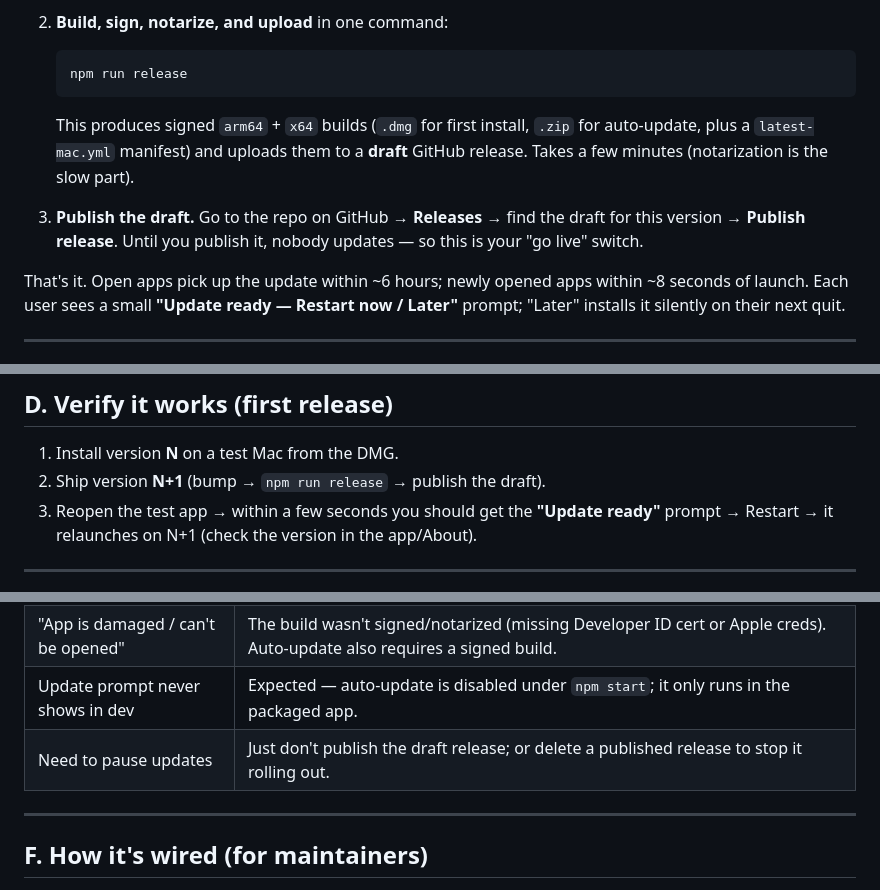
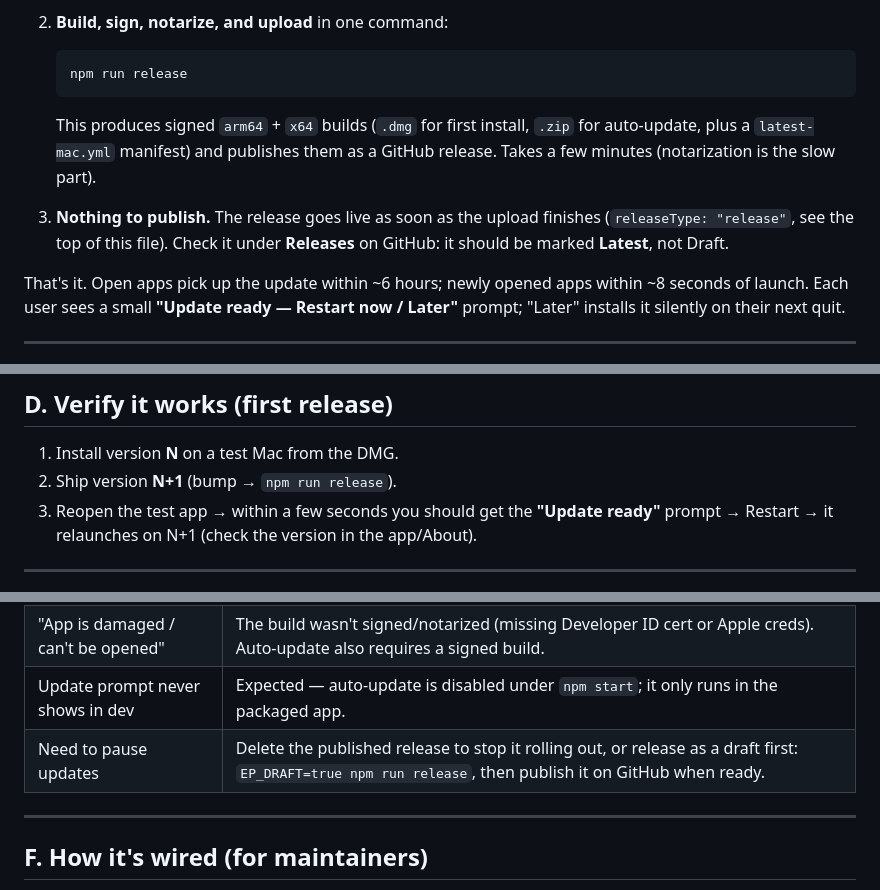
Before and after one commit to sebhofb/surgdash, a Markdown page: RELEASE.md, 3 parts joined by grey strips. GitHub-like rendering.

Commit message:
RELEASE.md: releases publish directly, there is no draft step
Since 2.1.0 the publisher creates a published release (releaseType
"release"), as the top of the guide already said; the step-by-step section,
the update test and the troubleshooting table still described publishing a
draft.

Co-Authored-By: Claude Opus 5.5 <noreply@anthropic.com>

````diff
--- a/RELEASE.md
+++ b/RELEASE.md
@@ -63,9 +63,9 @@ next to a commit means a check failed — do not release from a red commit.
    ```sh
    npm run release
    ```
-   This produces signed `arm64` + `x64` builds (`.dmg` for first install, `.zip` for auto-update, plus a `latest-mac.yml` manifest) and uploads them to a **draft** GitHub release. Takes a few minutes (notarization is the slow part).
+   This produces signed `arm64` + `x64` builds (`.dmg` for first install, `.zip` for auto-update, plus a `latest-mac.yml` manifest) and publishes them as a GitHub release. Takes a few minutes (notarization is the slow part).
 
-3. **Publish the draft.** Go to the repo on GitHub → **Releases** → find the draft for this version → **Publish release**. Until you publish it, nobody updates — so this is your "go live" switch.
+3. **Nothing to publish.** The release goes live as soon as the upload finishes (`releaseType: "release"`, see the top of this file). Check it under **Releases** on GitHub: it should be marked **Latest**, not Draft.
 
 That's it. Open apps pick up the update within ~6 hours; newly opened apps within ~8 seconds of launch. Each user sees a small **"Update ready — Restart now / Later"** prompt; "Later" installs it silently on their next quit.
 
@@ -84,7 +84,7 @@ That's it. Open apps pick up the update within ~6 hours; newly opened apps withi
 ## D. Verify it works (first release)
 
 1. Install version **N** on a test Mac from the DMG.
-2. Ship version **N+1** (bump → `npm run release` → publish the draft).
+2. Ship version **N+1** (bump → `npm run release`).
 3. Reopen the test app → within a few seconds you should get the **"Update ready"** prompt → Restart → it relaunches on N+1 (check the version in the app/About).
 
 ---
@@ -98,7 +98,7 @@ That's it. Open apps pick up the update within ~6 hours; newly opened apps withi
 | Team never gets the update | The GitHub release is still a **draft** (publish it), or the version wasn't bumped higher, or the release is marked **pre-release** (don't). |
 | "App is damaged / can't be opened" | The build wasn't signed/notarized (missing Developer ID cert or Apple creds). Auto-update also requires a signed build. |
 | Update prompt never shows in dev | Expected — auto-update is disabled under `npm start`; it only runs in the packaged app. |
-| Need to pause updates | Just don't publish the draft release; or delete a published release to stop it rolling out. |
+| Need to pause updates | Delete the published release to stop it rolling out, or release as a draft first: `EP_DRAFT=true npm run release`, then publish it on GitHub when ready. |
 
 ---
 
````
